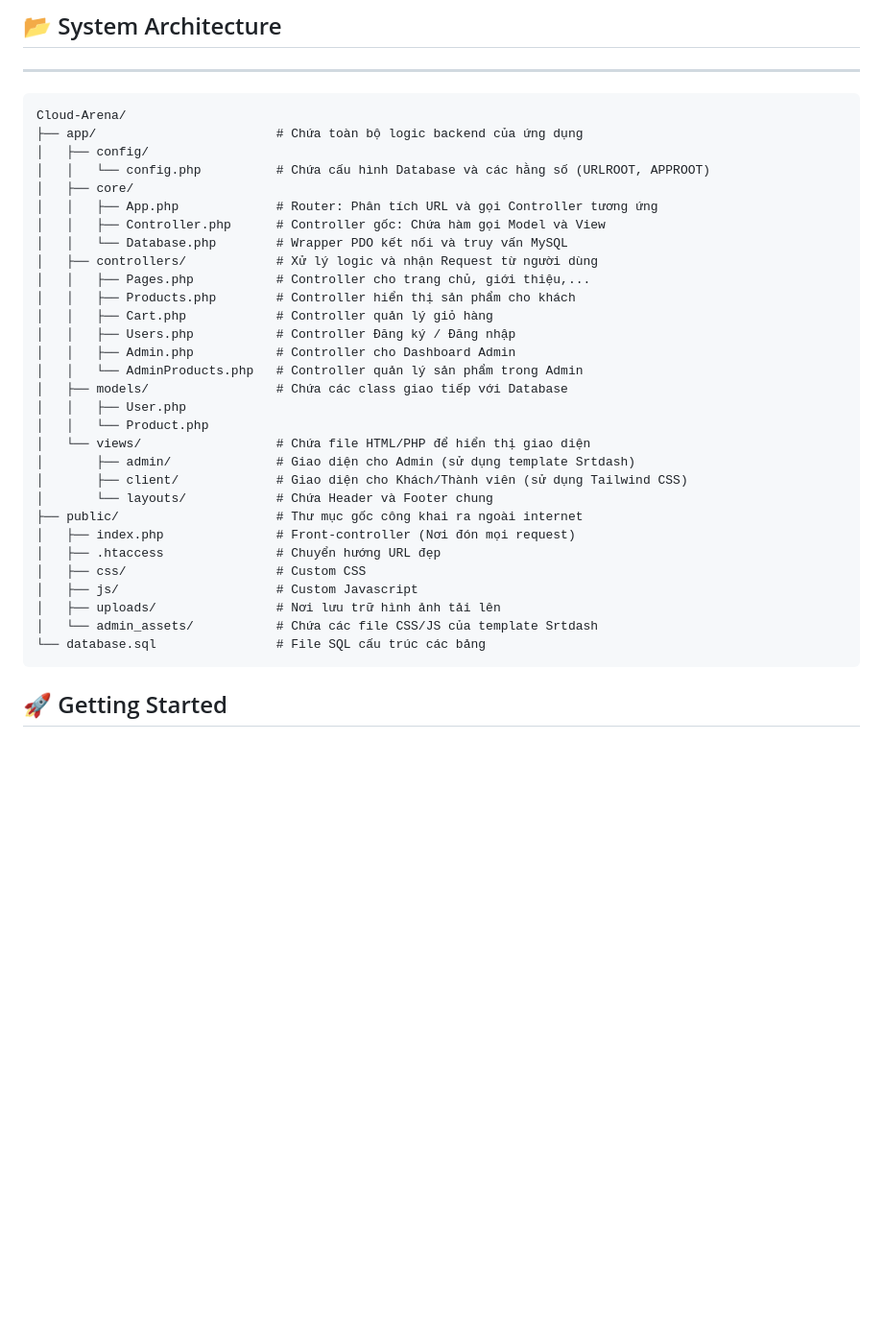
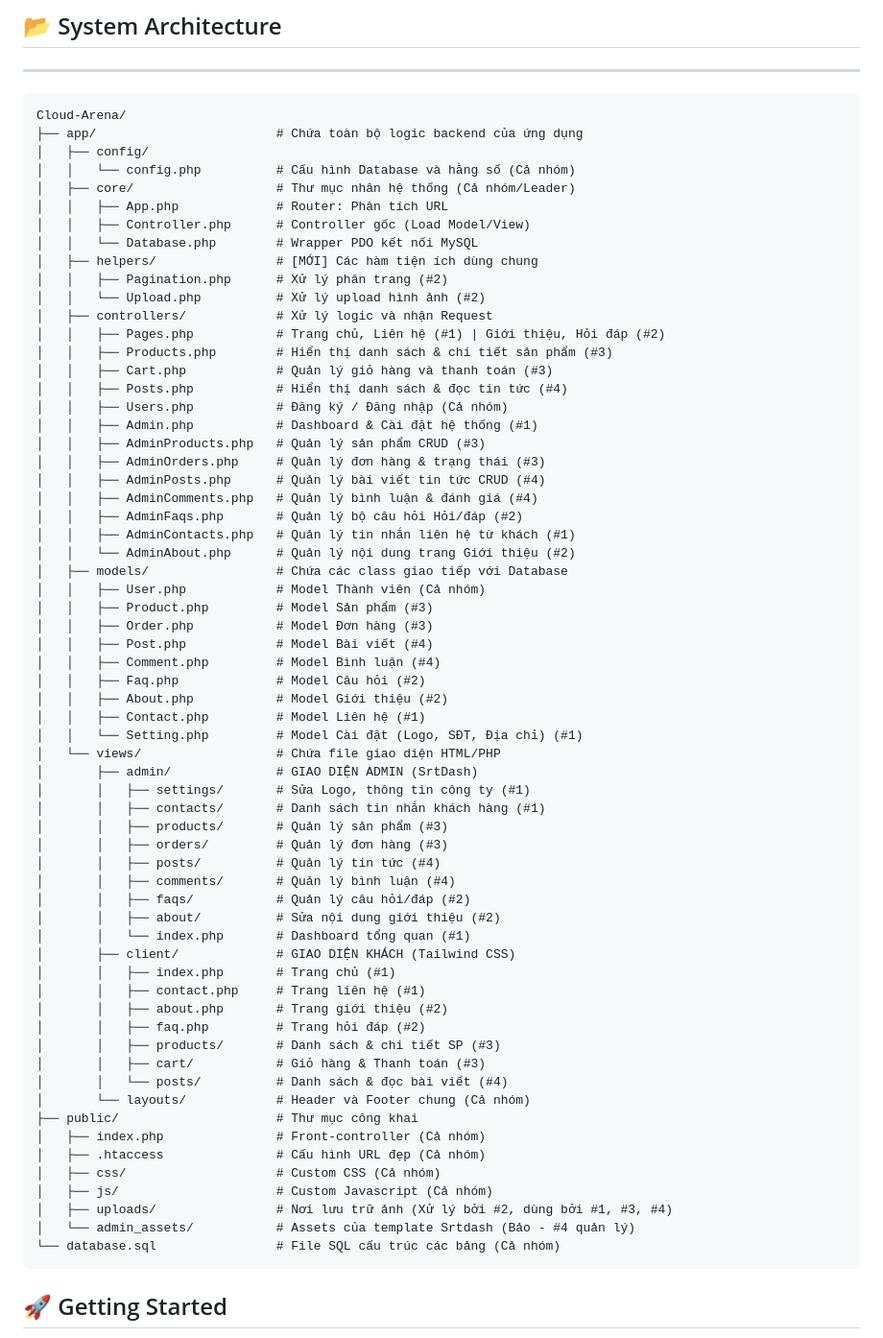
Before and after one commit to khoadangnguyenn/Cloud-Arena, a Markdown page: README.md, the part around the change. Shown at 96% size. GitHub-like rendering; blank space fills up the shorter version.

````diff
--- a/README.md
+++ b/README.md
@@ -62,33 +62,66 @@ Dự án sử dụng **MySQL** làm hệ quản trị cơ sở dữ liệu. Dư
 Cloud-Arena/
 ├── app/                        # Chứa toàn bộ logic backend của ứng dụng
 │   ├── config/
-│   │   └── config.php          # Chứa cấu hình Database và các hằng số (URLROOT, APPROOT)
-│   ├── core/
-│   │   ├── App.php             # Router: Phân tích URL và gọi Controller tương ứng
-│   │   ├── Controller.php      # Controller gốc: Chứa hàm gọi Model và View
-│   │   └── Database.php        # Wrapper PDO kết nối và truy vấn MySQL
-│   ├── controllers/            # Xử lý logic và nhận Request từ người dùng
-│   │   ├── Pages.php           # Controller cho trang chủ, giới thiệu,...
-│   │   ├── Products.php        # Controller hiển thị sản phẩm cho khách
-│   │   ├── Cart.php            # Controller quản lý giỏ hàng
-│   │   ├── Users.php           # Controller Đăng ký / Đăng nhập
-│   │   ├── Admin.php           # Controller cho Dashboard Admin
-│   │   └── AdminProducts.php   # Controller quản lý sản phẩm trong Admin
+│   │   └── config.php          # Cấu hình Database và hằng số (Cả nhóm)
+│   ├── core/                   # Thư mục nhân hệ thống (Cả nhóm/Leader)
+│   │   ├── App.php             # Router: Phân tích URL
+│   │   ├── Controller.php      # Controller gốc (Load Model/View)
+│   │   └── Database.php        # Wrapper PDO kết nối MySQL
+│   ├── helpers/                # [MỚI] Các hàm tiện ích dùng chung
+│   │   ├── Pagination.php      # Xử lý phân trang (#2)
+│   │   └── Upload.php          # Xử lý upload hình ảnh (#2)
+│   ├── controllers/            # Xử lý logic và nhận Request
+│   │   ├── Pages.php           # Trang chủ, Liên hệ (#1) | Giới thiệu, Hỏi đáp (#2)
+│   │   ├── Products.php        # Hiển thị danh sách & chi tiết sản phẩm (#3)
+│   │   ├── Cart.php            # Quản lý giỏ hàng và thanh toán (#3)
+│   │   ├── Posts.php           # Hiển thị danh sách & đọc tin tức (#4)
+│   │   ├── Users.php           # Đăng ký / Đăng nhập (Cả nhóm)
+│   │   ├── Admin.php           # Dashboard & Cài đặt hệ thống (#1)
+│   │   ├── AdminProducts.php   # Quản lý sản phẩm CRUD (#3)
+│   │   ├── AdminOrders.php     # Quản lý đơn hàng & trạng thái (#3)
+│   │   ├── AdminPosts.php      # Quản lý bài viết tin tức CRUD (#4)
+│   │   ├── AdminComments.php   # Quản lý bình luận & đánh giá (#4)
+│   │   ├── AdminFaqs.php       # Quản lý bộ câu hỏi Hỏi/đáp (#2)
+│   │   ├── AdminContacts.php   # Quản lý tin nhắn liên hệ từ khách (#1)
+│   │   └── AdminAbout.php      # Quản lý nội dung trang Giới thiệu (#2)
 │   ├── models/                 # Chứa các class giao tiếp với Database
-│   │   ├── User.php
-│   │   └── Product.php
-│   └── views/                  # Chứa file HTML/PHP để hiển thị giao diện
-│       ├── admin/              # Giao diện cho Admin (sử dụng template Srtdash)
-│       ├── client/             # Giao diện cho Khách/Thành viên (sử dụng Tailwind CSS)
-│       └── layouts/            # Chứa Header và Footer chung
-├── public/                     # Thư mục gốc công khai ra ngoài internet
-│   ├── index.php               # Front-controller (Nơi đón mọi request)
-│   ├── .htaccess               # Chuyển hướng URL đẹp
-│   ├── css/                    # Custom CSS
-│   ├── js/                     # Custom Javascript
-│   ├── uploads/                # Nơi lưu trữ hình ảnh tải lên
-│   └── admin_assets/           # Chứa các file CSS/JS của template Srtdash
-└── database.sql                # File SQL cấu trúc các bảng
+│   │   ├── User.php            # Model Thành viên (Cả nhóm)
+│   │   ├── Product.php         # Model Sản phẩm (#3)
+│   │   ├── Order.php           # Model Đơn hàng (#3)
+│   │   ├── Post.php            # Model Bài viết (#4)
+│   │   ├── Comment.php         # Model Bình luận (#4)
+│   │   ├── Faq.php             # Model Câu hỏi (#2)
+│   │   ├── About.php           # Model Giới thiệu (#2)
+│   │   ├── Contact.php         # Model Liên hệ (#1)
+│   │   └── Setting.php         # Model Cài đặt (Logo, SĐT, Địa chỉ) (#1)
+│   └── views/                  # Chứa file giao diện HTML/PHP
+│       ├── admin/              # GIAO DIỆN ADMIN (SrtDash)
+│       │   ├── settings/       # Sửa Logo, thông tin công ty (#1)
+│       │   ├── contacts/       # Danh sách tin nhắn khách hàng (#1)
+│       │   ├── products/       # Quản lý sản phẩm (#3)
+│       │   ├── orders/         # Quản lý đơn hàng (#3)
+│       │   ├── posts/          # Quản lý tin tức (#4)
+│       │   ├── comments/       # Quản lý bình luận (#4)
+│       │   ├── faqs/           # Quản lý câu hỏi/đáp (#2)
+│       │   ├── about/          # Sửa nội dung giới thiệu (#2)
+│       │   └── index.php       # Dashboard tổng quan (#1)
+│       ├── client/             # GIAO DIỆN KHÁCH (Tailwind CSS)
+│       │   ├── index.php       # Trang chủ (#1)
+│       │   ├── contact.php     # Trang liên hệ (#1)
+│       │   ├── about.php       # Trang giới thiệu (#2)
+│       │   ├── faq.php         # Trang hỏi đáp (#2)
+│       │   ├── products/       # Danh sách & chi tiết SP (#3)
+│       │   ├── cart/           # Giỏ hàng & Thanh toán (#3)
+│       │   └── posts/          # Danh sách & đọc bài viết (#4)
+│       └── layouts/            # Header và Footer chung (Cả nhóm)
+├── public/                     # Thư mục công khai
+│   ├── index.php               # Front-controller (Cả nhóm)
+│   ├── .htaccess               # Cấu hình URL đẹp (Cả nhóm)
+│   ├── css/                    # Custom CSS (Cả nhóm)
+│   ├── js/                     # Custom Javascript (Cả nhóm)
+│   ├── uploads/                # Nơi lưu trữ ảnh (Xử lý bởi #2, dùng bởi #1, #3, #4)
+│   └── admin_assets/           # Assets của template Srtdash (Bảo - #4 quản lý)
+└── database.sql                # File SQL cấu trúc các bảng (Cả nhóm)
 ```
 
 ## 🚀 Getting Started
````
